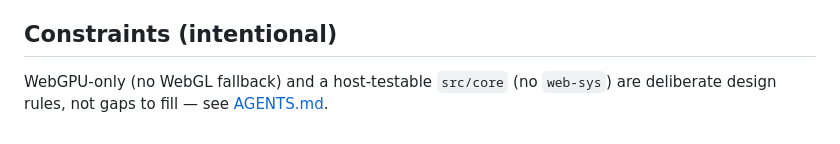
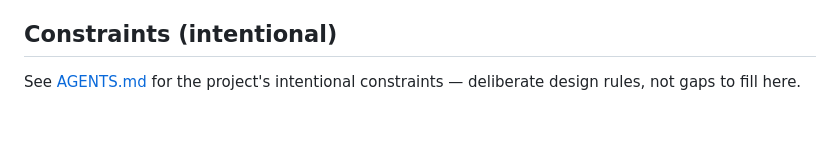
Before and after one commit to tre-systems/geno-2, a Markdown page: docs/BACKLOG.md, the part around the change. GitHub-like rendering.

Commit message:
Stop re-enumerating constraints in the backlog; point to AGENTS
The WebGPU-only / host-testable rule text now lives once, in AGENTS.md. ARCHITECTURE still describes the realized design; the backlog and CLAUDE just defer to AGENTS.

Co-Authored-By: Claude Opus 4.8 (1M context) <noreply@anthropic.com>

```diff
--- a/docs/BACKLOG.md
+++ b/docs/BACKLOG.md
@@ -29,4 +29,4 @@ Ordered, honest next work, highest-impact first. No status history — see git f
 
 ## Constraints (intentional)
 
-WebGPU-only (no WebGL fallback) and a host-testable `src/core` (no `web-sys`) are deliberate design rules, not gaps to fill — see [AGENTS.md](../AGENTS.md).
+See [AGENTS.md](../AGENTS.md) for the project's intentional constraints — deliberate design rules, not gaps to fill here.
```
